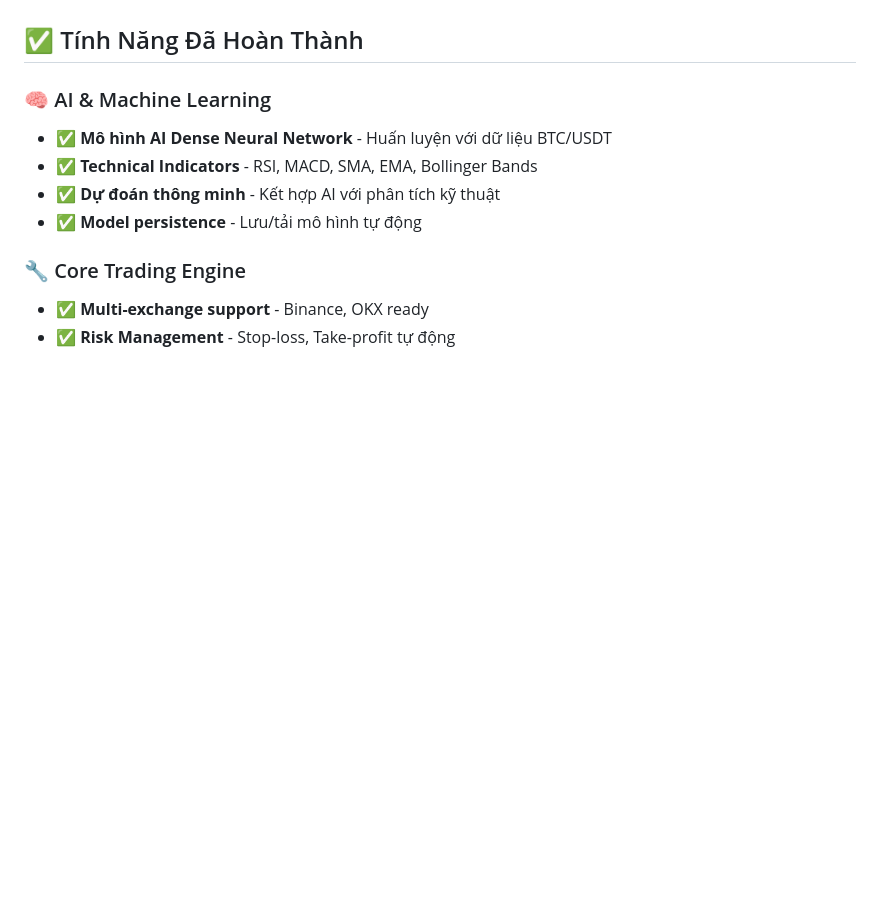
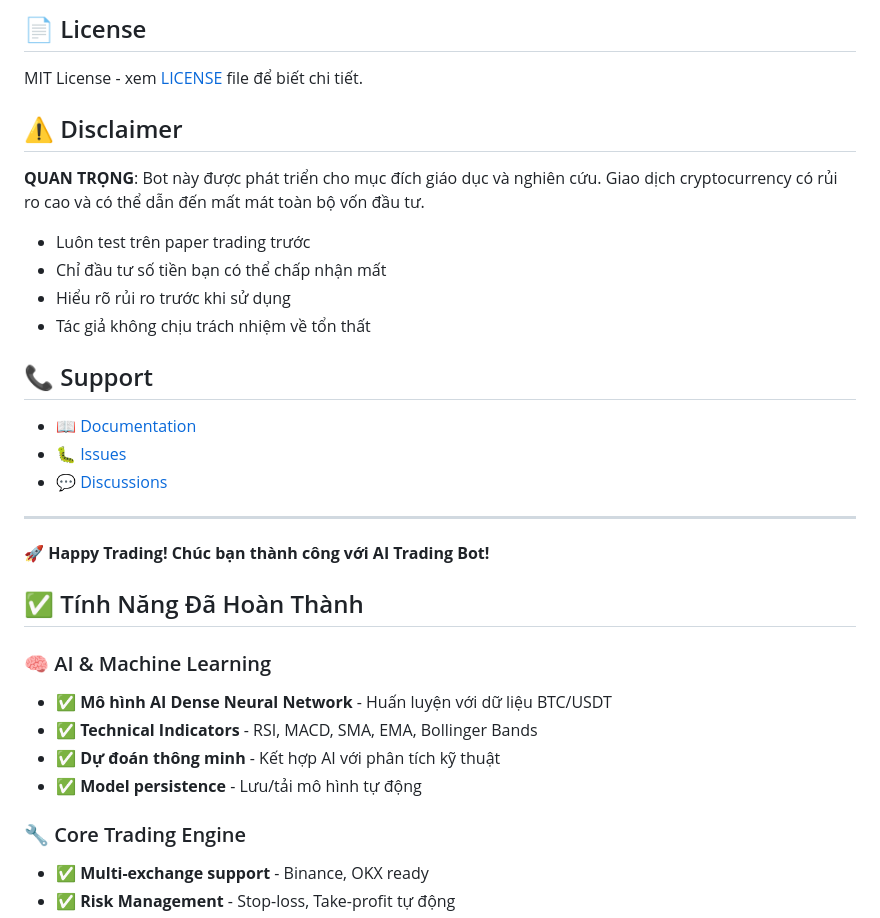
Before and after one commit to manpham146/ai-trade-bot, a Markdown page: README.md, the part around one of its changes. Drawn GitHub-style; blank space fills up the shorter version.

```diff
--- a/README.md
+++ b/README.md
@@ -8,3 +172,25 @@
+## 📄 License
+
+MIT License - xem [LICENSE](LICENSE) file để biết chi tiết.
+
+## ⚠️ Disclaimer
+
+**QUAN TRỌNG**: Bot này được phát triển cho mục đích giáo dục và nghiên cứu. Giao dịch cryptocurrency có rủi ro cao và có thể dẫn đến mất mát toàn bộ vốn đầu tư.
+
+- Luôn test trên paper trading trước
+- Chỉ đầu tư số tiền bạn có thể chấp nhận mất
+- Hiểu rõ rủi ro trước khi sử dụng
+- Tác giả không chịu trách nhiệm về tổn thất
+
+## 📞 Support
+
+- 📖 [Documentation](docs/README.md)
+- 🐛 [Issues](https://github.com/YOUR_USERNAME/ai-trading-bot/issues)
+- 💬 [Discussions](https://github.com/YOUR_USERNAME/ai-trading-bot/discussions)
+
+---
+
+**🚀 Happy Trading! Chúc bạn thành công với AI Trading Bot!**
 
 ## ✅ Tính Năng Đã Hoàn Thành
 
```
Also changed, not shown: other parts of README.md (+168 -4 lines).
